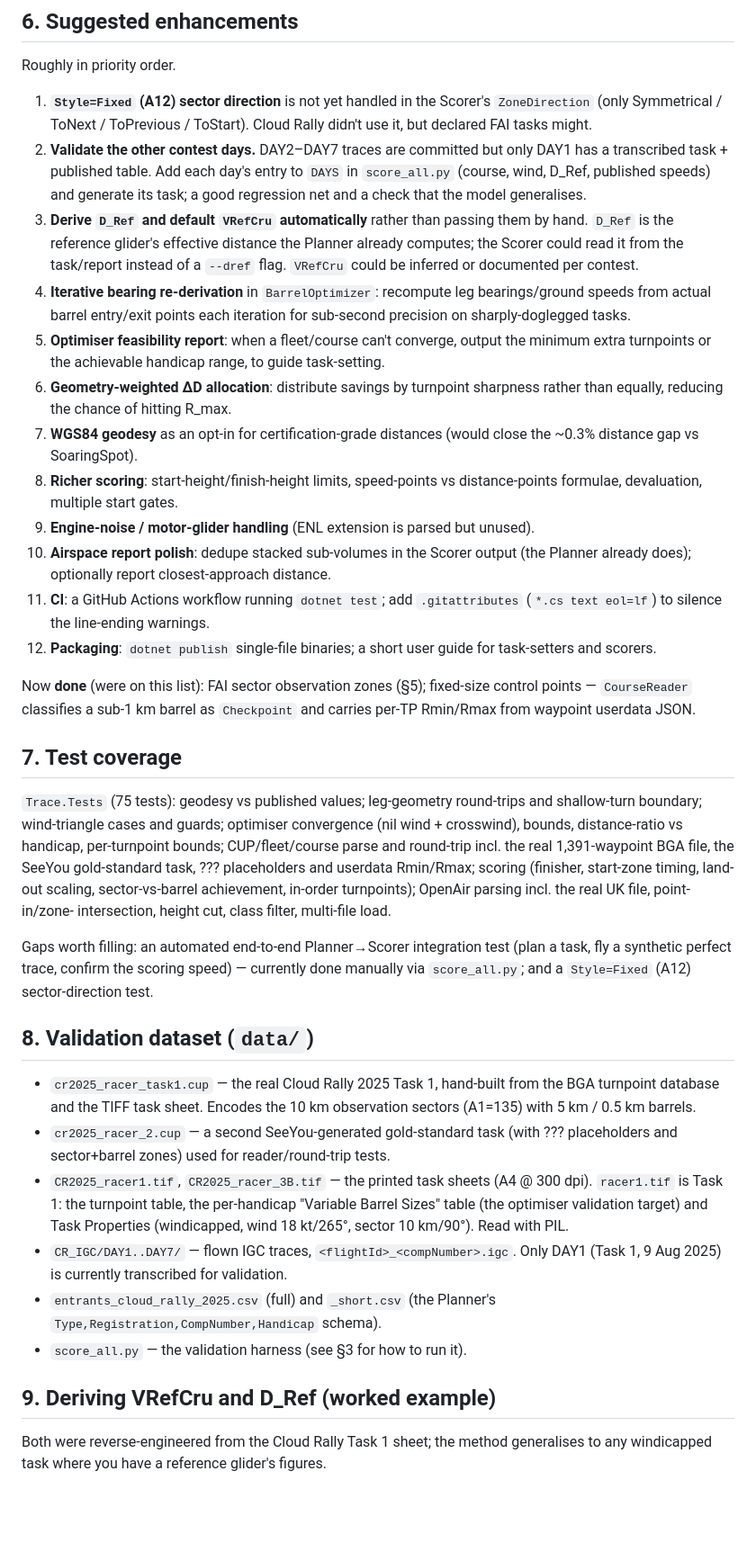
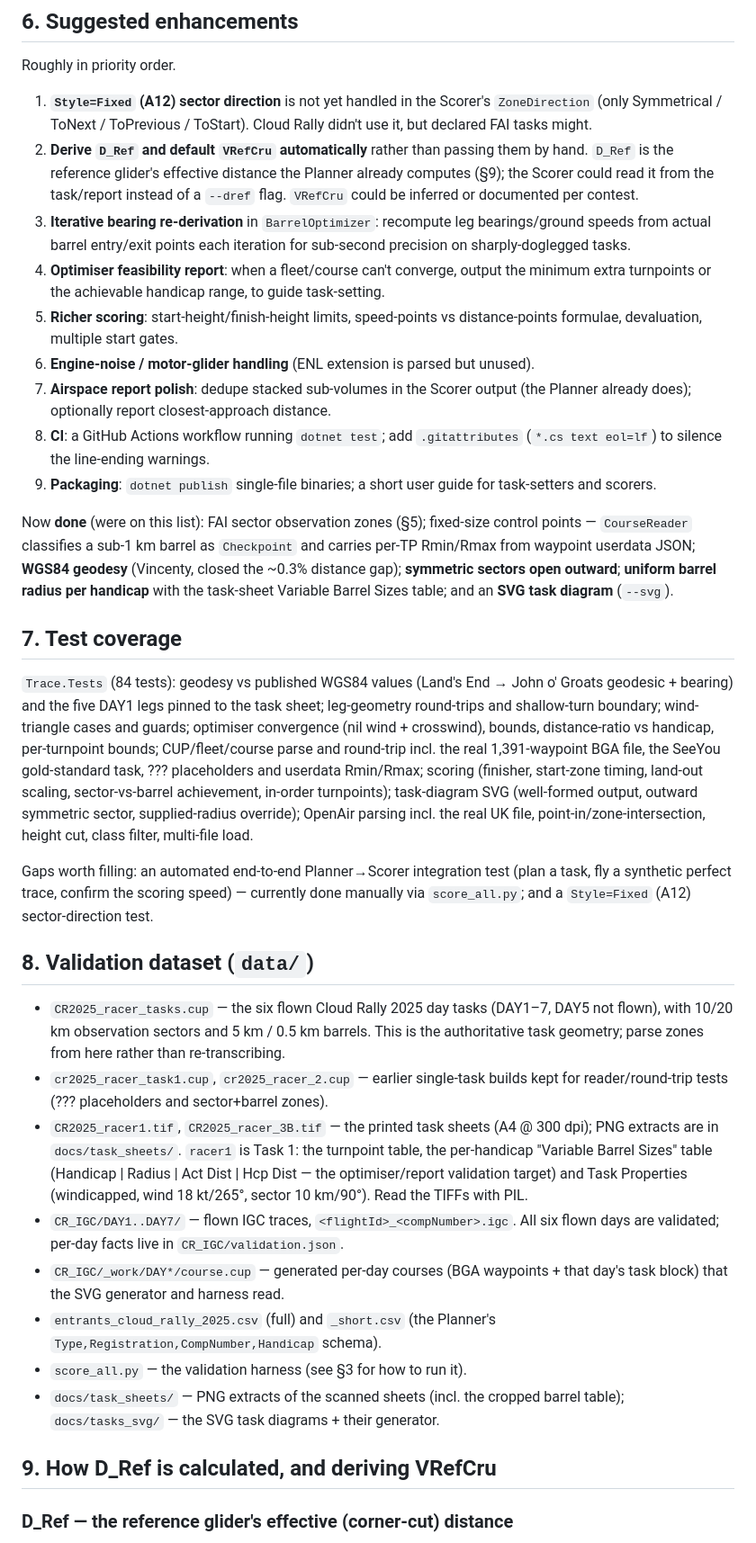
Before and after one commit to rbp28668/Trace, a Markdown page: docs/handover.md, the part around one of its changes. Shown at 90% size. Drawn GitHub-style; blank space fills up the shorter version.

```diff
--- a/docs/handover.md
+++ b/docs/handover.md
@@ -193,48 +198,46 @@ Roughly in priority order.
 1. **`Style=Fixed` (A12) sector direction** is not yet handled in the Scorer's
    `ZoneDirection` (only Symmetrical / ToNext / ToPrevious / ToStart). Cloud Rally
    didn't use it, but declared FAI tasks might.
-2. **Validate the other contest days.** DAY2–DAY7 traces are committed but only
-   DAY1 has a transcribed task + published table. Add each day's entry to
-   `DAYS` in `score_all.py` (course, wind, D_Ref, published speeds) and generate
-   its task; a good regression net and a check that the model generalises.
-3. **Derive `D_Ref` and default `VRefCru` automatically** rather than passing them
+2. **Derive `D_Ref` and default `VRefCru` automatically** rather than passing them
    by hand. `D_Ref` is the reference glider's effective distance the Planner
-   already computes; the Scorer could read it from the task/report instead of a
-   `--dref` flag. `VRefCru` could be inferred or documented per contest.
+   already computes (§9); the Scorer could read it from the task/report instead of
+   a `--dref` flag. `VRefCru` could be inferred or documented per contest.
 4. **Iterative bearing re-derivation** in `BarrelOptimizer`: recompute leg
    bearings/ground speeds from actual barrel entry/exit points each iteration for
    sub-second precision on sharply-doglegged tasks.
 5. **Optimiser feasibility report**: when a fleet/course can't converge, output
    the minimum extra turnpoints or the achievable handicap range, to guide
    task-setting.
-6. **Geometry-weighted ΔD allocation**: distribute savings by turnpoint
-   sharpness rather than equally, reducing the chance of hitting R_max.
-7. **WGS84 geodesy** as an opt-in for certification-grade distances (would close
-   the ~0.3% distance gap vs SoaringSpot).
-8. **Richer scoring**: start-height/finish-height limits, speed-points vs
+6. **Richer scoring**: start-height/finish-height limits, speed-points vs
    distance-points formulae, devaluation, multiple start gates.
-9. **Engine-noise / motor-glider handling** (ENL extension is parsed but unused).
-10. **Airspace report polish**: dedupe stacked sub-volumes in the Scorer output
-    (the Planner already does); optionally report closest-approach distance.
-11. **CI**: a GitHub Actions workflow running `dotnet test`; add `.gitattributes`
-    (`*.cs text eol=lf`) to silence the line-ending warnings.
-12. **Packaging**: `dotnet publish` single-file binaries; a short user guide for
+7. **Engine-noise / motor-glider handling** (ENL extension is parsed but unused).
+8. **Airspace report polish**: dedupe stacked sub-volumes in the Scorer output
+   (the Planner already does); optionally report closest-approach distance.
+9. **CI**: a GitHub Actions workflow running `dotnet test`; add `.gitattributes`
+   (`*.cs text eol=lf`) to silence the line-ending warnings.
+10. **Packaging**: `dotnet publish` single-file binaries; a short user guide for
     task-setters and scorers.
 
 Now **done** (were on this list): FAI sector observation zones (§5); fixed-size
 control points — `CourseReader` classifies a sub-1 km barrel as `Checkpoint` and
-carries per-TP Rmin/Rmax from waypoint userdata JSON.
+carries per-TP Rmin/Rmax from waypoint userdata JSON; **WGS84 geodesy** (Vincenty,
+closed the ~0.3% distance gap); **symmetric sectors open outward**; **uniform
+barrel radius per handicap** with the task-sheet Variable Barrel Sizes table; and
+an **SVG task diagram** (`--svg`).
 
 ## 7. Test coverage
 
-`Trace.Tests` (75 tests): geodesy vs published values; leg-geometry round-trips
-and shallow-turn boundary; wind-triangle cases and guards; optimiser convergence
-(nil wind + crosswind), bounds, distance-ratio vs handicap, per-turnpoint bounds;
-CUP/fleet/course parse and round-trip incl. the real 1,391-waypoint BGA file, the
-SeeYou gold-standard task, ??? placeholders and userdata Rmin/Rmax; scoring
-(finisher, start-zone timing, land-out scaling, sector-vs-barrel achievement,
-in-order turnpoints); OpenAir parsing incl. the real UK file, point-in/zone-
-intersection, height cut, class filter, multi-file load.
+`Trace.Tests` (84 tests): geodesy vs published WGS84 values (Land's End → John
+o' Groats geodesic + bearing) and the five DAY1 legs pinned to the task sheet;
+leg-geometry round-trips and shallow-turn boundary; wind-triangle cases and
+guards; optimiser convergence (nil wind + crosswind), bounds, distance-ratio vs
+handicap, per-turnpoint bounds; CUP/fleet/course parse and round-trip incl. the
+real 1,391-waypoint BGA file, the SeeYou gold-standard task, ??? placeholders and
+userdata Rmin/Rmax; scoring (finisher, start-zone timing, land-out scaling,
+sector-vs-barrel achievement, in-order turnpoints); task-diagram SVG (well-formed
+output, outward symmetric sector, supplied-radius override); OpenAir parsing incl.
+the real UK file, point-in/zone-intersection, height cut, class filter, multi-file
+load.
 
 Gaps worth filling: an automated end-to-end Planner→Scorer integration test (plan
 a task, fly a synthetic perfect trace, confirm the scoring speed) — currently done
@@ -242,23 +245,29 @@ manually via `score_all.py`; and a `Style=Fixed` (A12) sector-direction test.
 
 ## 8. Validation dataset (`data/`)
 
-- `cr2025_racer_task1.cup` — the real Cloud Rally 2025 Task 1, hand-built from the
-  BGA turnpoint database and the TIFF task sheet. Encodes the 10 km observation
-  sectors (A1=135) with 5 km / 0.5 km barrels.
-- `cr2025_racer_2.cup` — a second SeeYou-generated gold-standard task (with ???
-  placeholders and sector+barrel zones) used for reader/round-trip tests.
+- `CR2025_racer_tasks.cup` — the six flown Cloud Rally 2025 day tasks (DAY1–7,
+  DAY5 not flown), with 10/20 km observation sectors and 5 km / 0.5 km barrels.
+  This is the authoritative task geometry; parse zones from here rather than
+  re-transcribing.
+- `cr2025_racer_task1.cup`, `cr2025_racer_2.cup` — earlier single-task builds kept
+  for reader/round-trip tests (??? placeholders and sector+barrel zones).
 - `CR2025_racer1.tif`, `CR2025_racer_3B.tif` — the printed task sheets (A4 @
-  300 dpi). `racer1.tif` is Task 1: the turnpoint table, the per-handicap "Variable
-  Barrel Sizes" table (the optimiser validation target) and Task Properties
-  (windicapped, wind 18 kt/265°, sector 10 km/90°). Read with PIL.
-- `CR_IGC/DAY1..DAY7/` — flown IGC traces, `<flightId>_<compNumber>.igc`. Only DAY1
-  (Task 1, 9 Aug 2025) is currently transcribed for validation.
+  300 dpi); PNG extracts are in `docs/task_sheets/`. `racer1` is Task 1: the
+  turnpoint table, the per-handicap "Variable Barrel Sizes" table (Handicap |
+  Radius | Act Dist | Hcp Dist — the optimiser/report validation target) and Task
+  Properties (windicapped, wind 18 kt/265°, sector 10 km/90°). Read the TIFFs with
+  PIL.
+- `CR_IGC/DAY1..DAY7/` — flown IGC traces, `<flightId>_<compNumber>.igc`. All six
+  flown days are validated; per-day facts live in `CR_IGC/validation.json`.
+- `CR_IGC/_work/DAY*/course.cup` — generated per-day courses (BGA waypoints + that
+  day's task block) that the SVG generator and harness read.
 - `entrants_cloud_rally_2025.csv` (full) and `_short.csv` (the Planner's
   `Type,Registration,CompNumber,Handicap` schema).
 - `score_all.py` — the validation harness (see §3 for how to run it).
+- `docs/task_sheets/` — PNG extracts of the scanned sheets (incl. the cropped
+  barrel table); `docs/tasks_svg/` — the SVG task diagrams + their generator.
 
-## 9. Deriving VRefCru and D_Ref (worked example)
+## 9. How D_Ref is calculated, and deriving VRefCru
 
-Both were reverse-engineered from the Cloud Rally Task 1 sheet; the method
-generalises to any windicapped task where you have a reference glider's figures.
+### D_Ref — the reference glider's effective (corner-cut) distance
 
```
Also changed, not shown: other parts of docs/handover.md (+82 -47 lines).
